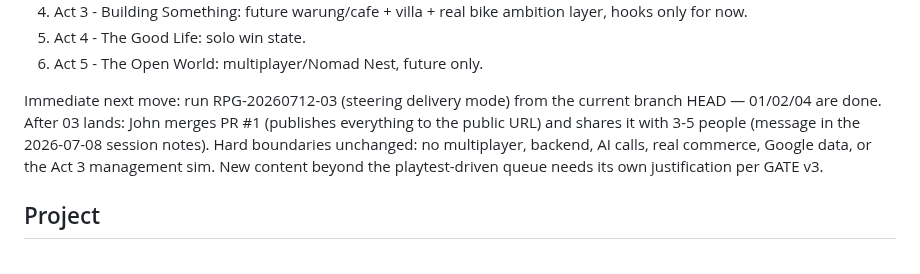
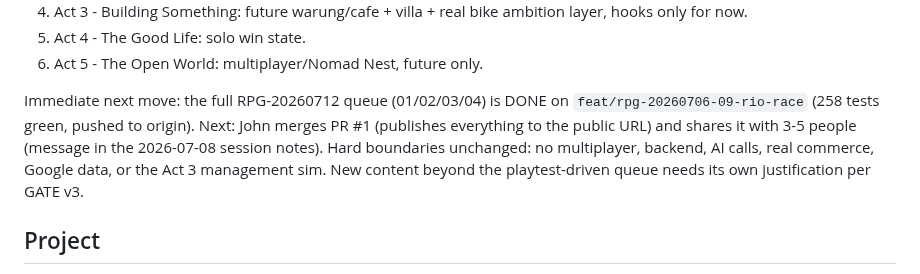
Before and after one commit to JohnSwatica/bali-life-rpg, a Markdown page: STATE.md, the part around the change. Rendered like a GitHub page.

Commit message:
docs: RPG-20260712 queue fully complete, next move is John's merge

```diff
--- a/STATE.md
+++ b/STATE.md
@@ -47,7 +47,7 @@ Canonical act order, set in stone for near-term work:
 5. Act 4 - The Good Life: solo win state.
 6. Act 5 - The Open World: multiplayer/Nomad Nest, future only.
 
-Immediate next move: run RPG-20260712-03 (steering delivery mode) from the current branch HEAD — 01/02/04 are done. After 03 lands: John merges PR #1 (publishes everything to the public URL) and shares it with 3-5 people (message in the 2026-07-08 session notes). Hard boundaries unchanged: no multiplayer, backend, AI calls, real commerce, Google data, or the Act 3 management sim. New content beyond the playtest-driven queue needs its own justification per GATE v3.
+Immediate next move: the full RPG-20260712 queue (01/02/03/04) is DONE on `feat/rpg-20260706-09-rio-race` (258 tests green, pushed to origin). Next: John merges PR #1 (publishes everything to the public URL) and shares it with 3-5 people (message in the 2026-07-08 session notes). Hard boundaries unchanged: no multiplayer, backend, AI calls, real commerce, Google data, or the Act 3 management sim. New content beyond the playtest-driven queue needs its own justification per GATE v3.
 
 ## Project
 
```
